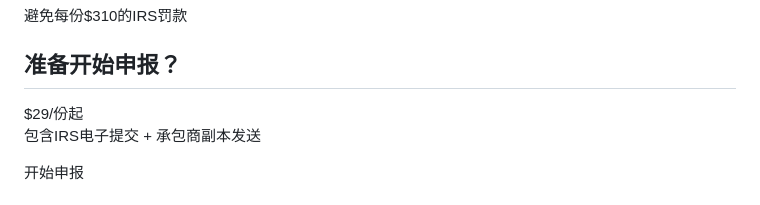
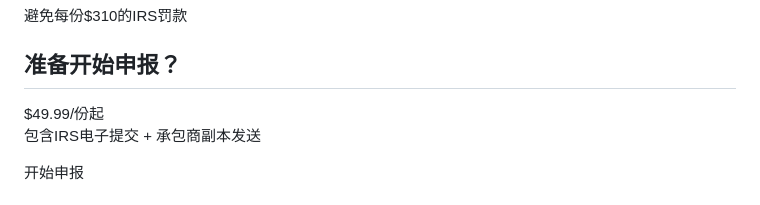
Before and after one commit to airapid2006/fix1099, a Markdown page: README.md, the part around the change. Drawn GitHub-style.

```diff
--- a/README.md
+++ b/README.md
@@ -55,7 +55,7 @@ body{margin:0;padding:0;font-family:Arial,sans-serif;background:linear-gradient(
 
 <div class="cta">
 <h2>准备开始申报？</h2>
-<div class="price">$29/份起</div>
+<div class="price">$49.99/份起</div>
 <p style="color:#718096;margin:10px 0">包含IRS电子提交 + 承包商副本发送</p >
 开始申报
 </div>
```
